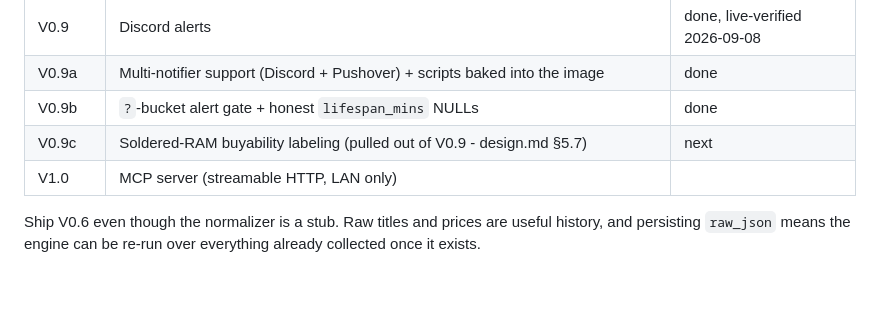
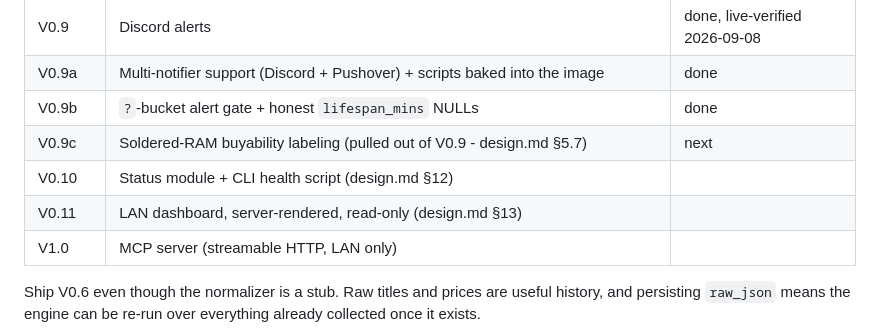
Before and after one commit to mmartini2727/eBay-dealwatcher, a Markdown page: README.md, the part around the change. GitHub-like rendering; blank space fills up the shorter version.

```diff
--- a/README.md
+++ b/README.md
@@ -145,6 +145,8 @@ be recovered.
 | V0.9a | Multi-notifier support (Discord + Pushover) + scripts baked into the image | done |
 | V0.9b | `?`-bucket alert gate + honest `lifespan_mins` NULLs | done |
 | V0.9c | Soldered-RAM buyability labeling (pulled out of V0.9 - design.md §5.7) | next |
+| V0.10 | Status module + CLI health script (design.md §12) | |
+| V0.11 | LAN dashboard, server-rendered, read-only (design.md §13) | |
 | V1.0 | MCP server (streamable HTTP, LAN only) | |
 
 Ship V0.6 even though the normalizer is a stub. Raw titles and prices are
```
Also changed, not shown: CLAUDE.md (+2 -0 lines), docs/design.md (+113 -0 lines).
